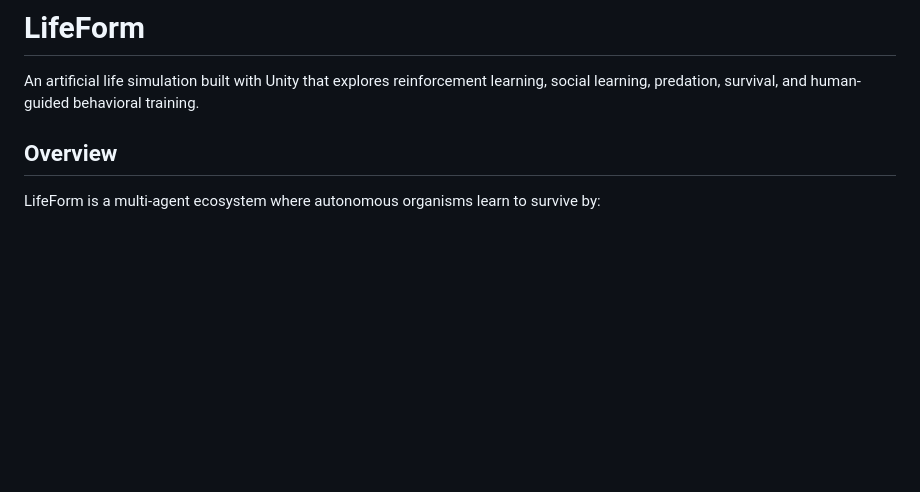
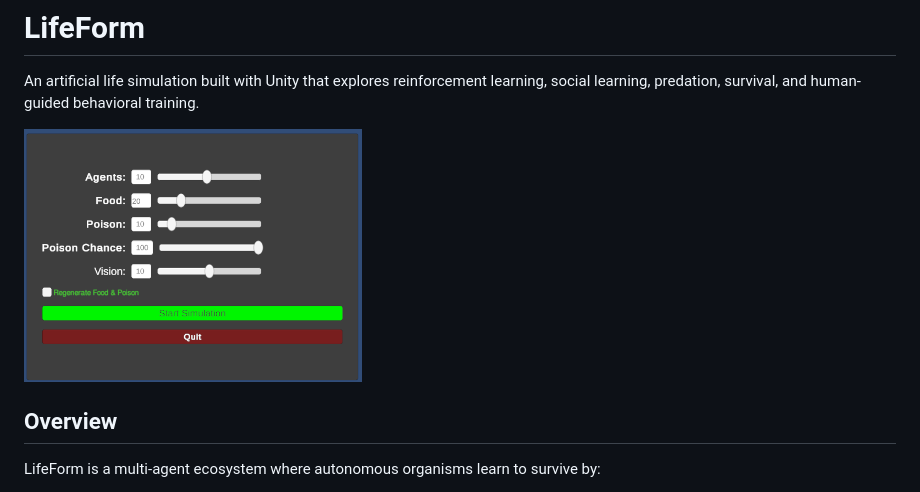
Before and after one commit to bryanspms/LifeForm, a Markdown page: README.md, the part around the change. Rendered like a GitHub page; blank space fills up the shorter version.

Commit message:
Include setup image in README
Add an image to the README for visual context.

```diff
--- a/README.md
+++ b/README.md
@@ -1,6 +1,8 @@
 # LifeForm
 
 An artificial life simulation built with Unity that explores reinforcement learning, social learning, predation, survival, and human-guided behavioral training.
+
+![Alt text](LifeForm-Setup.png)
 
 ## Overview
 
```
